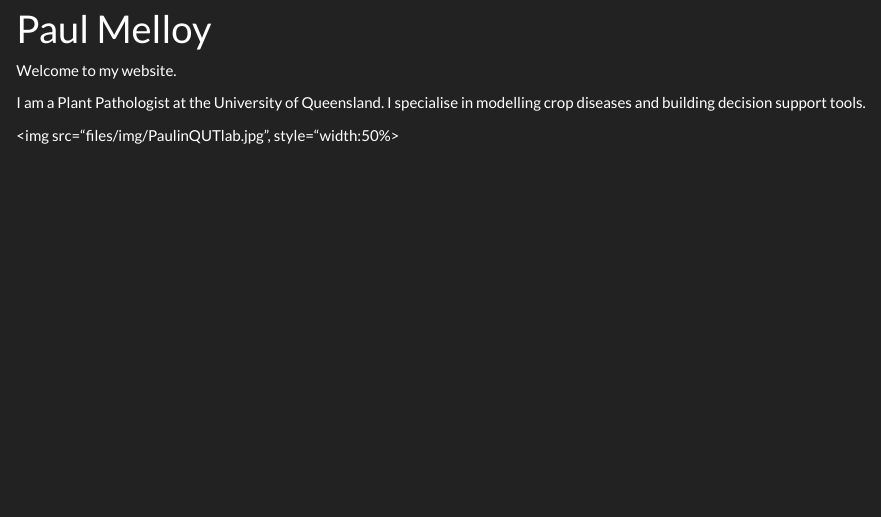
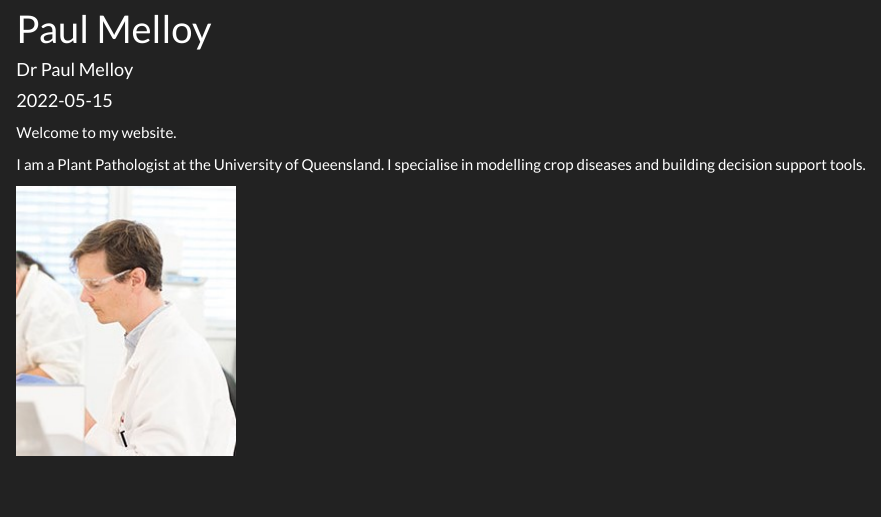
Before and after one commit to PaulMelloy/PaulMelloy.github.io, an R Markdown document (index.Rmd): the page in a window 1100 px wide, from 90 px down. Rendered offline with R 4.5, knitr and Pandoc, with nearby package versions; the code chunks are not run, so their results and figures are left out.

Commit message:
Use markdown syntax for src image

```diff
--- a/index.Rmd
+++ b/index.Rmd
@@ -1,5 +1,7 @@
 ---
 title: "Paul Melloy"
+author: "Dr Paul Melloy"
+date: "2022-05-15"
 ---
 
 Welcome to my website.
@@ -7,4 +9,4 @@ Welcome to my website.
 I am a Plant Pathologist at the University of Queensland.
 I specialise in modelling crop diseases and building decision support tools.
 
-<img src="files/img/PaulinQUTlab.jpg", style="width:50%>
+![](files/img/PaulinQUTlab.jpg)
```
Also changed, not shown: 1 other file.
